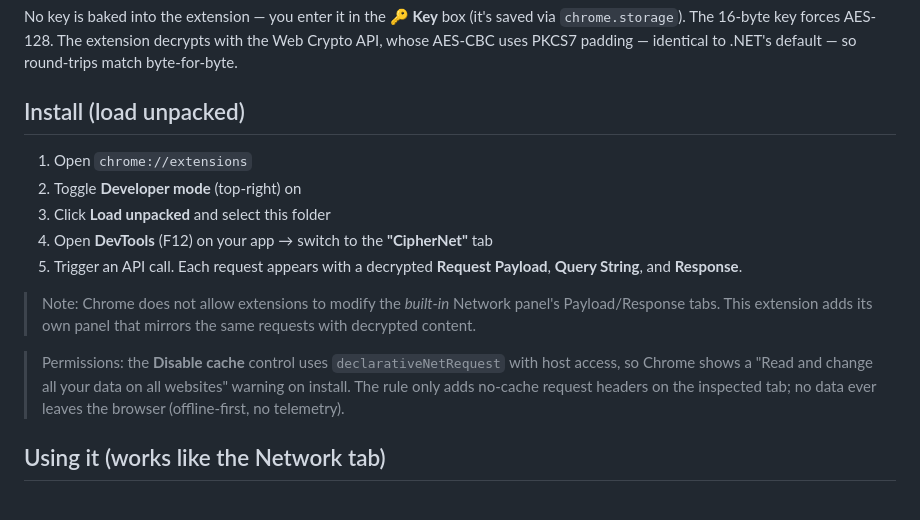
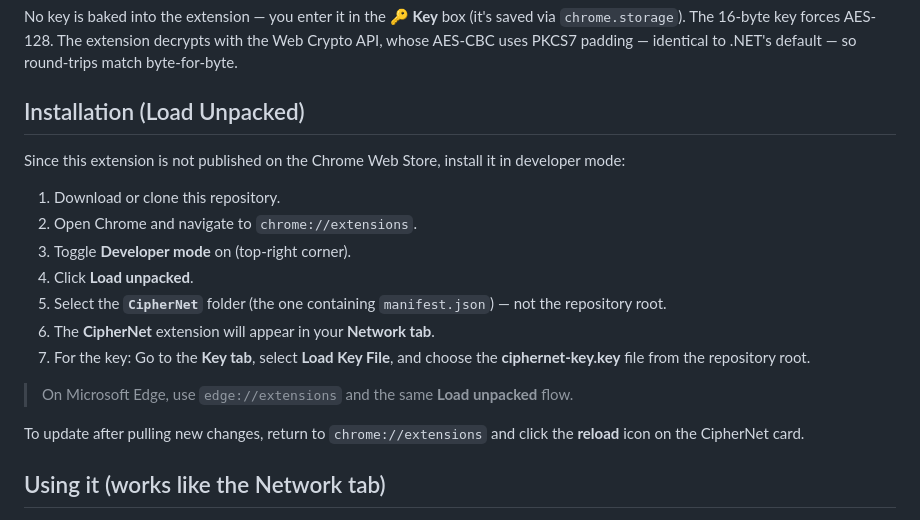
Before and after one commit to astro05/CipherNet, a Markdown page: README.md, the part around the change. Rendered like a GitHub page.

Commit message:
docs: update installation instructions for clarity and consistency

```diff
--- a/README.md
+++ b/README.md
@@ -20,23 +20,21 @@ saved via `chrome.storage`). The 16-byte key forces AES-128. The extension
 decrypts with the Web Crypto API, whose AES-CBC uses PKCS7 padding — identical
 to .NET's default — so round-trips match byte-for-byte.
 
-## Install (load unpacked)
+## Installation (Load Unpacked)
 
-1. Open `chrome://extensions`
-2. Toggle **Developer mode** (top-right) on
-3. Click **Load unpacked** and select this folder
-4. Open **DevTools** (F12) on your app → switch to the **"CipherNet"** tab
-5. Trigger an API call. Each request appears with a decrypted
-   **Request Payload**, **Query String**, and **Response**.
+Since this extension is not published on the Chrome Web Store, install it in developer mode:
 
-> Note: Chrome does not allow extensions to modify the *built-in* Network
-> panel's Payload/Response tabs. This extension adds its own panel that mirrors
-> the same requests with decrypted content.
+1. Download or clone this repository.
+2. Open Chrome and navigate to `chrome://extensions`.
+3. Toggle **Developer mode** on (top‑right corner).
+4. Click **Load unpacked**.
+5. Select the **`CipherNet`** folder (the one containing `manifest.json`) — not the repository root.
+6. The **CipherNet** extension will appear in your **Network tab**.
+7. For the key: Go to the **Key tab**, select **Load Key File**, and choose the **ciphernet-key.key** file from the repository root.
 
-> Permissions: the **Disable cache** control uses `declarativeNetRequest` with
-> host access, so Chrome shows a "Read and change all your data on all websites"
-> warning on install. The rule only adds no-cache request headers on the
-> inspected tab; no data ever leaves the browser (offline-first, no telemetry).
+> On Microsoft Edge, use `edge://extensions` and the same **Load unpacked** flow.
+
+To update after pulling new changes, return to `chrome://extensions` and click the **reload** icon on the CipherNet card.
 
 ## Using it (works like the Network tab)
 
```
